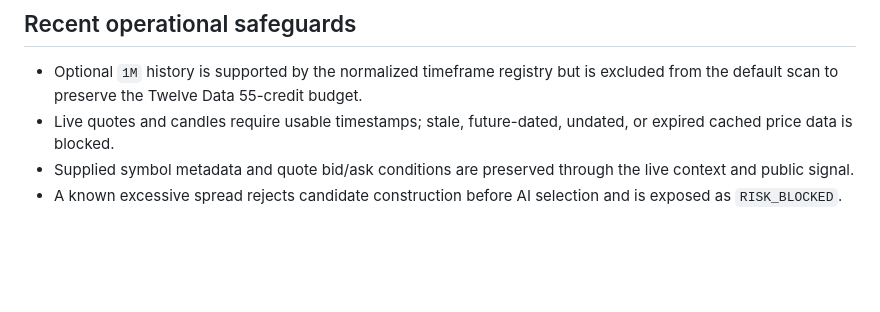
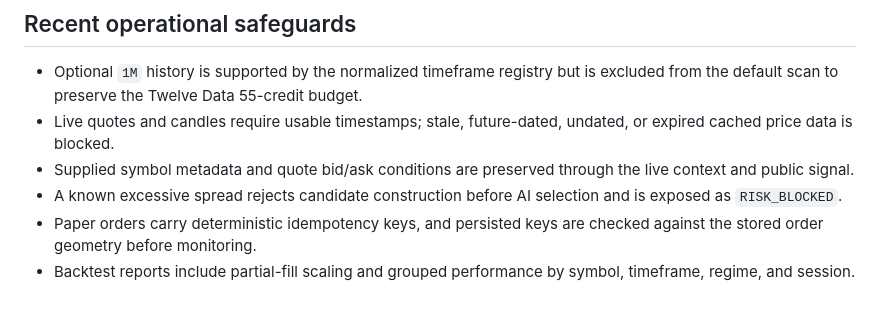
Before and after one commit to yaanu06/ict-telegram-bot, a Markdown page: ARCHITECTURE_REPORT.md, the part around the change. Rendered like a GitHub page; blank space fills up the shorter version.

Commit message:
Document order and backtest audits

```diff
--- a/ARCHITECTURE_REPORT.md
+++ b/ARCHITECTURE_REPORT.md
@@ -36,3 +36,5 @@ The browser implementation still needs a server-side data/AI proxy, encrypted se
 - Live quotes and candles require usable timestamps; stale, future-dated, undated, or expired cached price data is blocked.
 - Supplied symbol metadata and quote bid/ask conditions are preserved through the live context and public signal.
 - A known excessive spread rejects candidate construction before AI selection and is exposed as `RISK_BLOCKED`.
+- Paper orders carry deterministic idempotency keys, and persisted keys are checked against the stored order geometry before monitoring.
+- Backtest reports include partial-fill scaling and grouped performance by symbol, timeframe, regime, and session.
```
